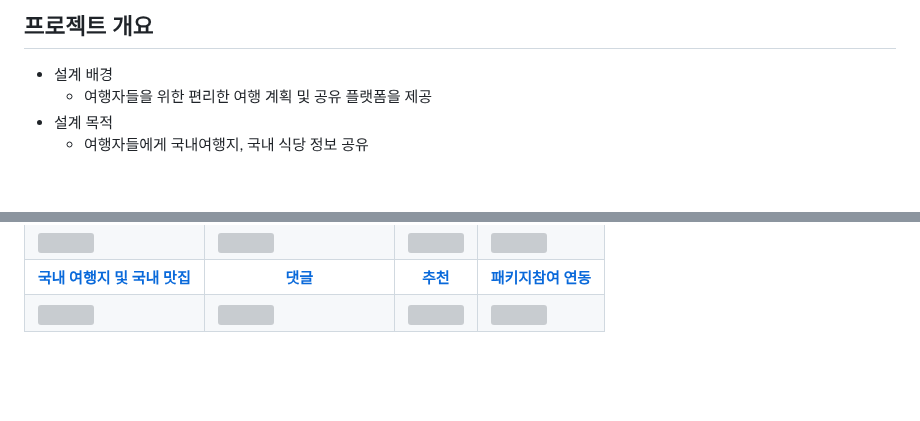
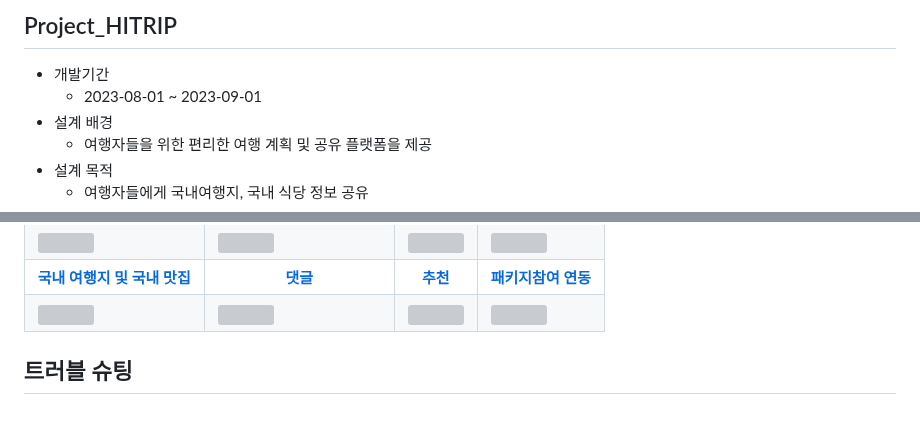
Before and after one commit to Malvin222/Project_HITRIP, a Markdown page: README.md, 2 parts joined by grey strips. Drawn GitHub-style; blank space fills up the shorter version; grey boxes are pictures that could not be loaded.

```diff
--- a/README.md
+++ b/README.md
@@ -2,5 +2,7 @@
 
- ## 프로젝트 개요
+ ## Project_HITRIP
+ * 개발기간
+   - 2023-08-01 ~ 2023-09-01
  * 설계 배경
    - 여행자들을 위한 편리한 여행 계획 및 공유 플랫폼을 제공
  * 설계 목적
@@ -82,3 +84,5 @@
     </td>
    </tr>
   </table>
+
+   ## 트러블 슈팅
```
Also changed, not shown: other parts of README.md (+1 -1 lines).
